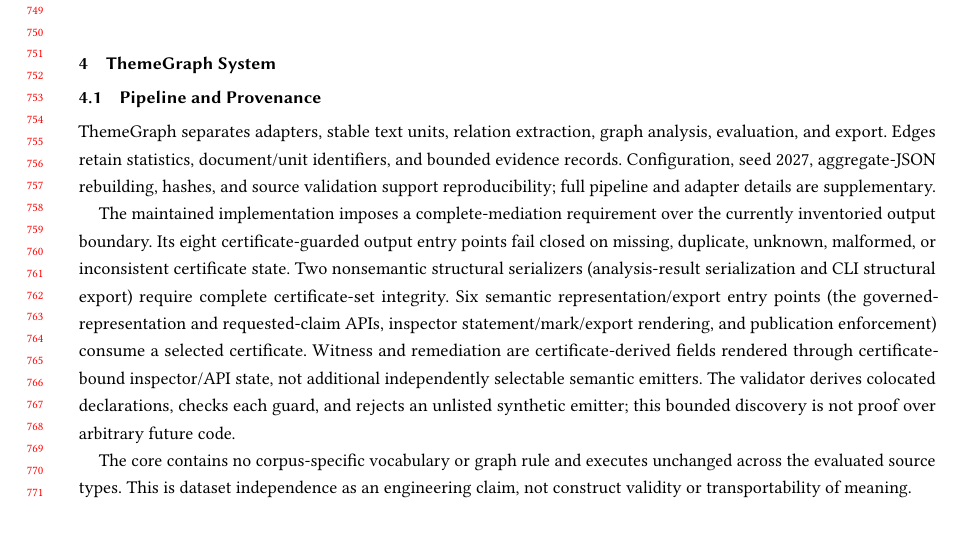
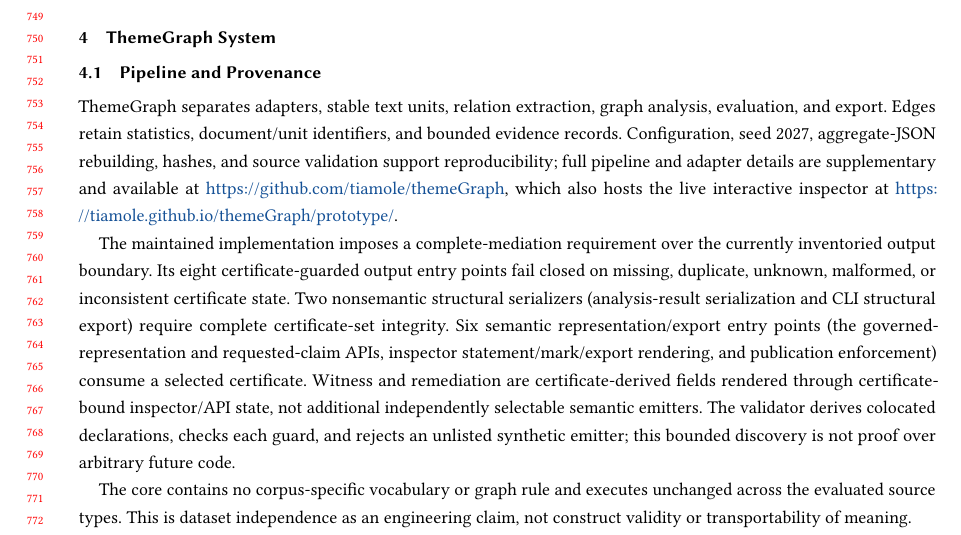
Before and after one commit to tiamole/themeGraph, a LaTeX paper (manuscript/themegraph_chi_2027.tex): part of page 15 of 33, cut so that both start at the same text, the shorter picture padded with empty space. The pictures show the PDF file manuscript/themegraph_chi_2027.pdf that the author committed with the source.

Commit message:
Update citation format and add repository links to manuscript
- README: replace Citation section with the Zenodo DOI citation format
- Manuscript: add an unnumbered first-page footnote and a Pipeline and
  Provenance sentence linking to the GitHub repo and the live interactive
  inspector so researchers can easily find and visit both
- Recompile manuscript PDF

```diff
--- a/manuscript/themegraph_chi_2027.tex
+++ b/manuscript/themegraph_chi_2027.tex
@@ -69,6 +69,11 @@ ThemeGraph is a representation-authorization architecture for human-facing direc
 \acmConference[CHI '27]{CHI Conference on Human Factors in Computing Systems}{May 10 to 14, 2027}{Pittsburgh, PA, USA}
 
 \maketitle
+
+\begingroup
+\renewcommand\thefootnote{}
+\footnotetext{Source code and reproducibility artifacts: \url{https://github.com/tiamole/themeGraph}. Live interactive inspector: \url{https://tiamole.github.io/themeGraph/prototype/}.}
+\endgroup
 
 \section{Introduction}
 
@@ -381,7 +386,7 @@ Consider one world in which alpha precedes beta and another in which beta preced
 
 \subsection{Pipeline and Provenance}
 
-ThemeGraph separates adapters, stable text units, relation extraction, graph analysis, evaluation, and export. Edges retain statistics, document/unit identifiers, and bounded evidence records. Configuration, seed 2027, aggregate-JSON rebuilding, hashes, and source validation support reproducibility; full pipeline and adapter details are supplementary.
+ThemeGraph separates adapters, stable text units, relation extraction, graph analysis, evaluation, and export. Edges retain statistics, document/unit identifiers, and bounded evidence records. Configuration, seed 2027, aggregate-JSON rebuilding, hashes, and source validation support reproducibility; full pipeline and adapter details are supplementary and available at \url{https://github.com/tiamole/themeGraph}, which also hosts the live interactive inspector at \url{https://tiamole.github.io/themeGraph/prototype/}.
 
 The maintained implementation imposes a complete-mediation requirement over the currently inventoried output boundary. Its eight certificate-guarded output entry points fail closed on missing, duplicate, unknown, malformed, or inconsistent certificate state. Two nonsemantic structural serializers (analysis-result serialization and CLI structural export) require complete certificate-set integrity. Six semantic representation/export entry points (the governed-representation and requested-claim APIs, inspector statement/mark/export rendering, and publication enforcement) consume a selected certificate. Witness and remediation are certificate-derived fields rendered through certificate-bound inspector/API state, not additional independently selectable semantic emitters. The validator derives colocated declarations, checks each guard, and rejects an unlisted synthetic emitter; this bounded discovery is not proof over arbitrary future code.
 
```
Also changed, not shown: README.md, manuscript/themegraph_chi_2027.pdf.
